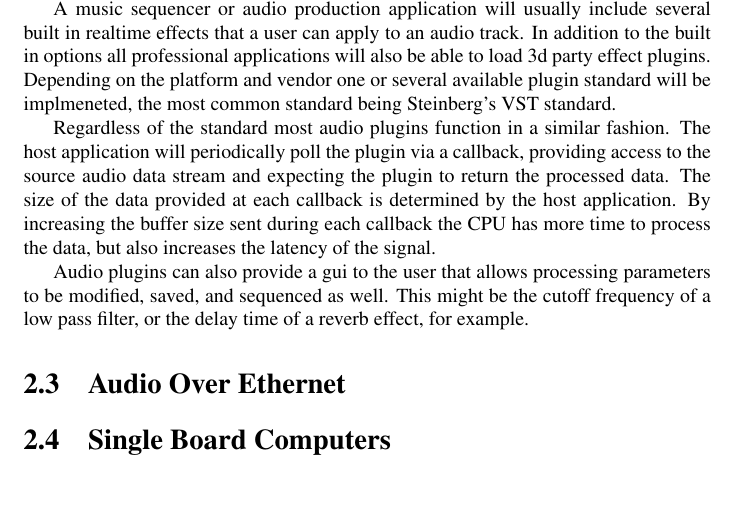
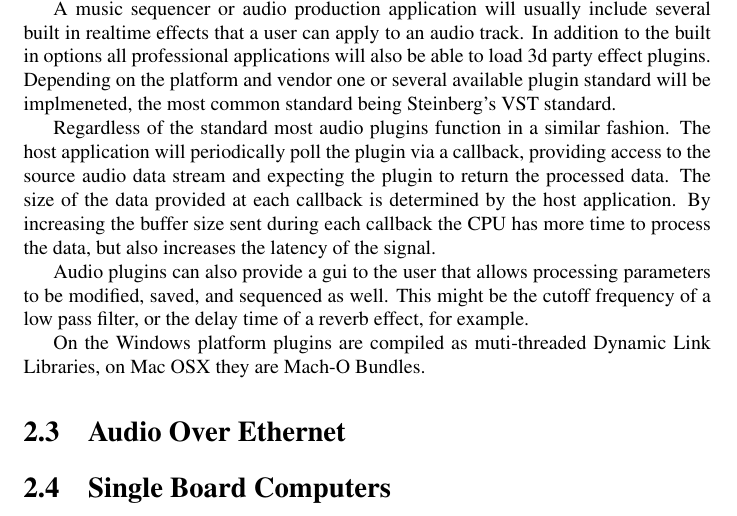
Before and after one commit to alexgustafson/SemDoc, a LaTeX thesis (main.tex, which reads chapters/einfuerung.tex): part of page 9 of 17, cut so that both start at the same text, the shorter picture padded with empty space. Compiled offline with pdfLaTeX.

```diff
--- a/chapters/einfuerung.tex
+++ b/chapters/einfuerung.tex
@@ -35,6 +35,9 @@
  sequenced as well. This might be the cutoff frequency of a low pass filter, or the delay time of a reverb effect,
  for example.
 
+ On the Windows platform plugins are compiled as muti-threaded Dynamic Link Libraries, on Mac OSX they are Mach-O
+ Bundles.
+
 \section{Audio Over Ethernet}
 
 \section{Single Board Computers}
```
Also changed, not shown: main.pdf, 1 other file.
